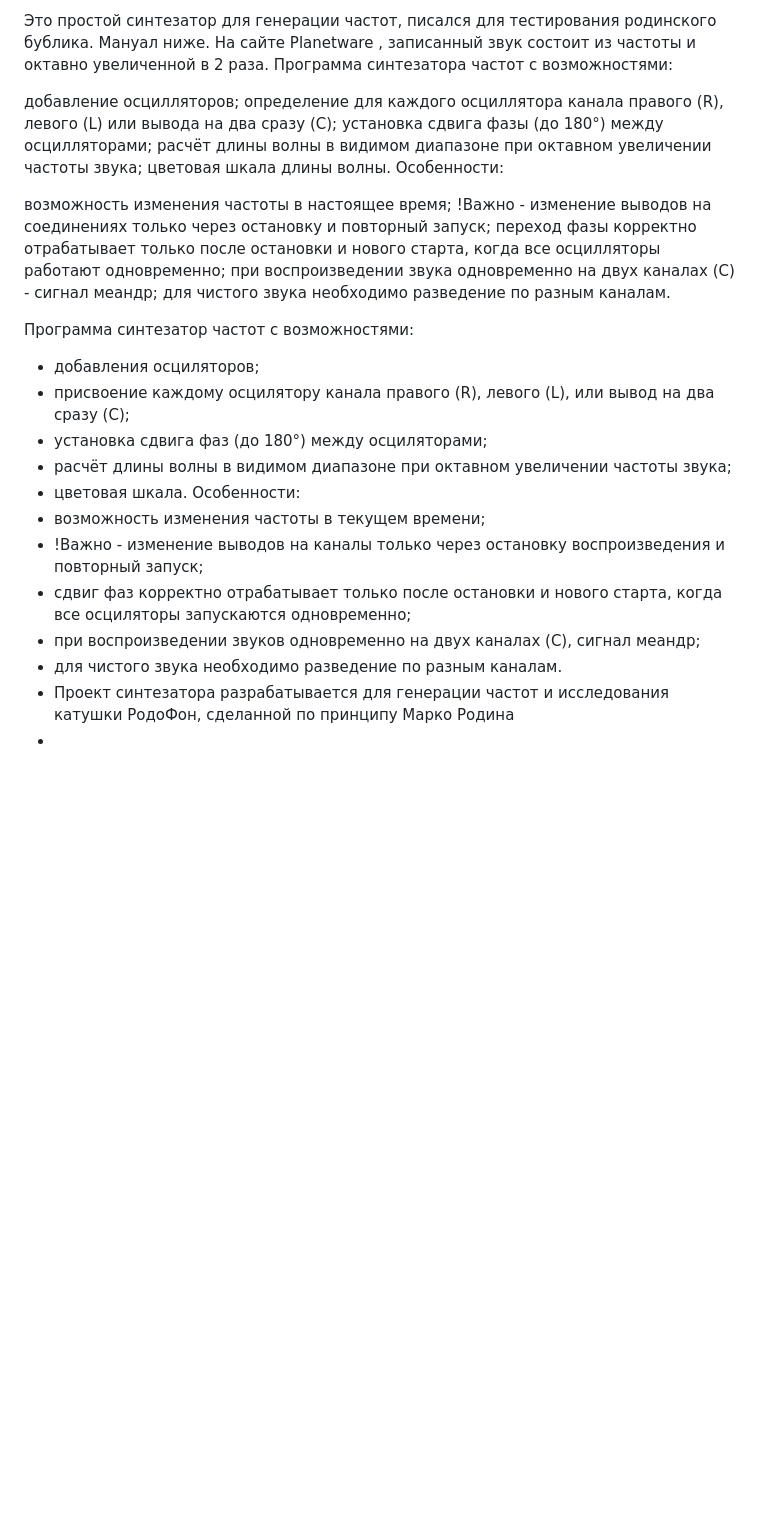
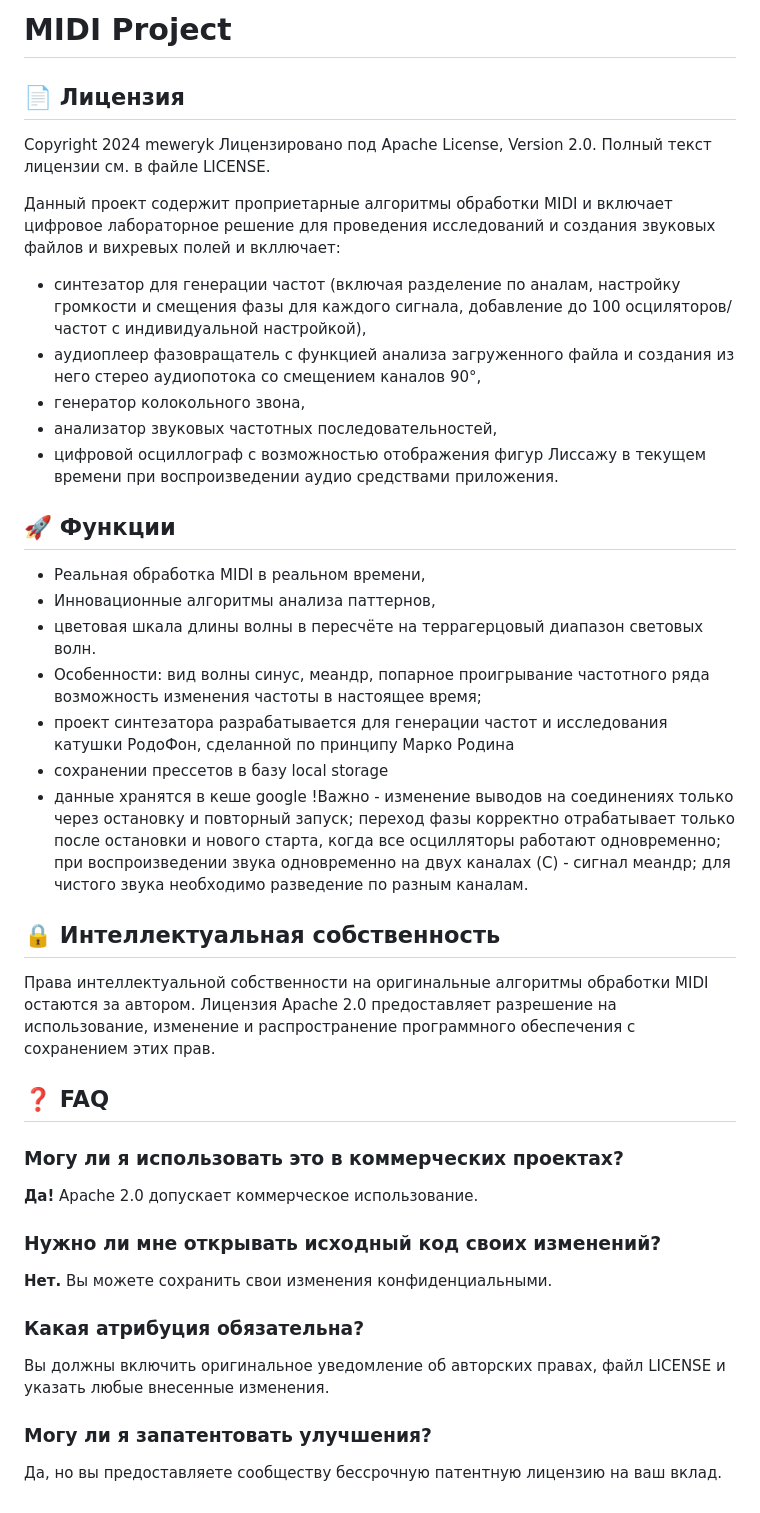
Before and after one commit to meweryk/midi, a Markdown page: README.md, the part around the change. GitHub-like rendering; blank space fills up the shorter version.

```diff
--- a/README.md
+++ b/README.md
@@ -1,28 +1,42 @@
-Это простой синтезатор для генерации частот, писался для тестирования родинского бублика. Мануал ниже. На сайте Planetware , записанный звук состоит из частоты и октавно увеличенной в 2 раза. Программа синтезатора частот с возможностями:
+# MIDI Project
 
-добавление осцилляторов;
-определение для каждого осциллятора канала правого (R), левого (L) или вывода на два сразу (С);
-установка сдвига фазы (до 180°) между осцилляторами; расчёт длины волны в видимом диапазоне при октавном увеличении частоты звука;
-цветовая шкала длины волны.
-Особенности:
+## 📄 Лицензия
+Copyright 2024 meweryk
+Лицензировано под Apache License, Version 2.0. Полный текст лицензии см. в файле LICENSE.
 
-возможность изменения частоты в настоящее время;
+Данный проект содержит проприетарные алгоритмы обработки MIDI и включает цифровое лабораторное решение для проведения исследований и создания звуковых файлов и вихревых полей и вкллючает:
+- синтезатор для генерации частот (включая разделение по аналам, настройку громкости и смещения фазы для каждого сигнала, добавление до 100 осциляторов/частот с индивидуальной настройкой),
+- аудиоплеер фазовращатель с функцией анализа загруженного файла и создания из него стерео аудиопотока со смещением каналов 90°,
+- генератор колокольного звона,
+- анализатор звуковых частотных последовательностей,
+- цифровой осциллограф с возможностью отображения фигур Лиссажу в текущем времени при воспроизведении аудио средствами приложения.
+
+## 🚀 Функции
+- Реальная обработка MIDI в реальном времени,
+- Инновационные алгоритмы анализа паттернов,
+- цветовая шкала длины волны в пересчёте на террагерцовый диапазон световых волн.
+- Особенности: вид волны синус, меандр, попарное проигрывание частотного ряда возможность изменения частоты в настоящее время;
+- проект синтезатора разрабатывается для генерации частот и исследования катушки РодоФон, сделанной по принципу Марко Родина
+- сохранении прессетов в базу local storage
+- данные хранятся в кеше google
 !Важно - изменение выводов на соединениях только через остановку и повторный запуск;
 переход фазы корректно отрабатывает только после остановки и нового старта, когда все осцилляторы работают одновременно;
 при воспроизведении звука одновременно на двух каналах (С) - сигнал меандр; для чистого звука необходимо разведение по разным каналам.
 
 
-Программа синтезатор частот с возможностями:
-- добавления осциляторов;
-- присвоение каждому осцилятору канала правого (R), левого (L), или вывод на два сразу (С);
-- установка сдвига фаз (до 180°) между осциляторами;
-- расчёт длины волны в видимом диапазоне при октавном увеличении частоты звука;
-- цветовая шкала.
-Особенности:
-- возможность изменения частоты в текущем времени;
-- !Важно - изменение выводов на каналы только через остановку воспроизведения и повторный запуск;
-- сдвиг фаз корректно отрабатывает только после остановки и нового старта, когда все осциляторы запускаются одновременно;
-- при воспроизведении звуков одновременно на двух каналах (С), сигнал меандр;
-- для чистого звука необходимо разведение по разным каналам.
-- Проект синтезатора разрабатывается для генерации частот и исследования катушки РодоФон, сделанной по принципу Марко Родина
--
+## 🔒 Интеллектуальная собственность
+Права интеллектуальной собственности на оригинальные алгоритмы обработки MIDI остаются за автором. Лицензия Apache 2.0 предоставляет разрешение на использование, изменение и распространение программного обеспечения с сохранением этих прав.
+
+## ❓ FAQ
+### Могу ли я использовать это в коммерческих проектах?
+
+**Да!** Apache 2.0 допускает коммерческое использование.
+
+### Нужно ли мне открывать исходный код своих изменений?
+**Нет.** Вы можете сохранить свои изменения конфиденциальными.
+
+### Какая атрибуция обязательна?
+Вы должны включить оригинальное уведомление об авторских правах, файл LICENSE и указать любые внесенные изменения.
+
+### Могу ли я запатентовать улучшения?
+Да, но вы предоставляете сообществу бессрочную патентную лицензию на ваш вклад.
```
